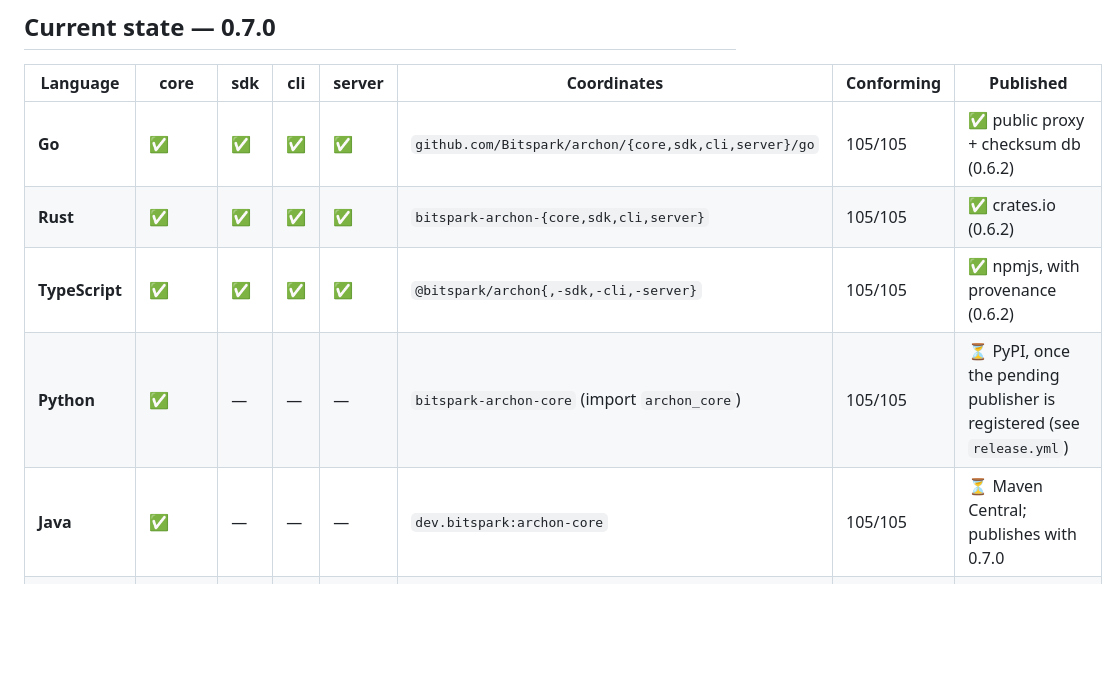
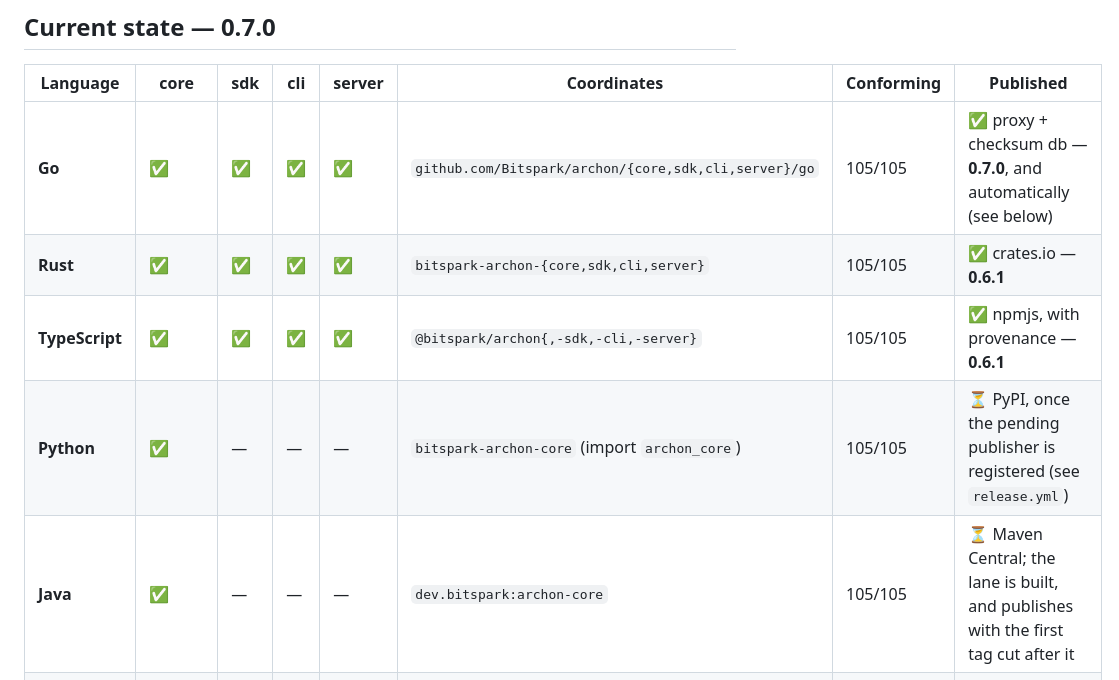
Before and after one commit to Bitspark/archon, a Markdown page: docs/languages.md, the part around one of its changes. Drawn GitHub-style; blank space fills up the shorter version.

```diff
--- a/docs/languages.md
+++ b/docs/languages.md
@@ -32,11 +32,11 @@ and is portable everywhere, while `server` presumes an HTTP story and `cli` ship
 
 | Language | core | sdk | cli | server | Coordinates | Conforming | Published |
 |---|---|---|---|---|---|---|---|
-| **Go** | ✅ | ✅ | ✅ | ✅ | `github.com/Bitspark/archon/{core,sdk,cli,server}/go` | 105/105 | ✅ public proxy + checksum db (0.6.2) |
-| **Rust** | ✅ | ✅ | ✅ | ✅ | `bitspark-archon-{core,sdk,cli,server}` | 105/105 | ✅ crates.io (0.6.2) |
-| **TypeScript** | ✅ | ✅ | ✅ | ✅ | `@bitspark/archon{,-sdk,-cli,-server}` | 105/105 | ✅ npmjs, with provenance (0.6.2) |
+| **Go** | ✅ | ✅ | ✅ | ✅ | `github.com/Bitspark/archon/{core,sdk,cli,server}/go` | 105/105 | ✅ proxy + checksum db — **0.7.0**, and automatically (see below) |
+| **Rust** | ✅ | ✅ | ✅ | ✅ | `bitspark-archon-{core,sdk,cli,server}` | 105/105 | ✅ crates.io — **0.6.1** |
+| **TypeScript** | ✅ | ✅ | ✅ | ✅ | `@bitspark/archon{,-sdk,-cli,-server}` | 105/105 | ✅ npmjs, with provenance — **0.6.1** |
 | **Python** | ✅ | — | — | — | `bitspark-archon-core` (import `archon_core`) | 105/105 | ⏳ PyPI, once the pending publisher is registered (see `release.yml`) |
-| **Java** | ✅ | — | — | — | `dev.bitspark:archon-core` | 105/105 | ⏳ Maven Central; publishes with 0.7.0 |
+| **Java** | ✅ | — | — | — | `dev.bitspark:archon-core` | 105/105 | ⏳ Maven Central; the lane is built, and publishes with the first tag cut after it |
 | **C++** | 🔧 signing works, profile does not | — | — | — | CMake package | 83/105 — all 22 failures are profile cases (OpenSSL validates no points) | — |
 | **Swift** | — | — | — | — | SwiftPM product (planned) | — | needs a binding to a complete Ed25519ph-with-context implementation (0008 §8) |
 | **Haskell** | — | — | — | — | Cabal via Git (planned) | — | needs the same binding (0008 §8) |
```
Also changed, not shown: other parts of docs/languages.md (+24 -2 lines).
